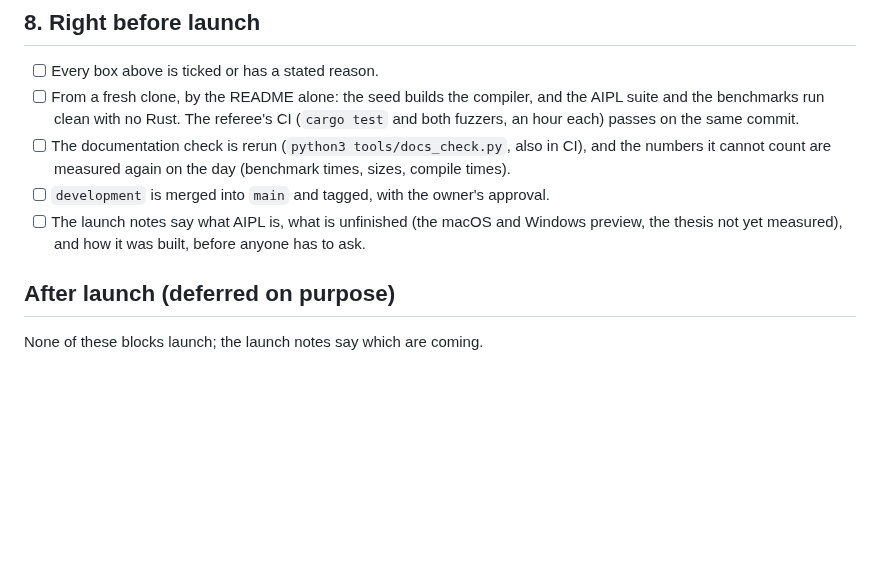
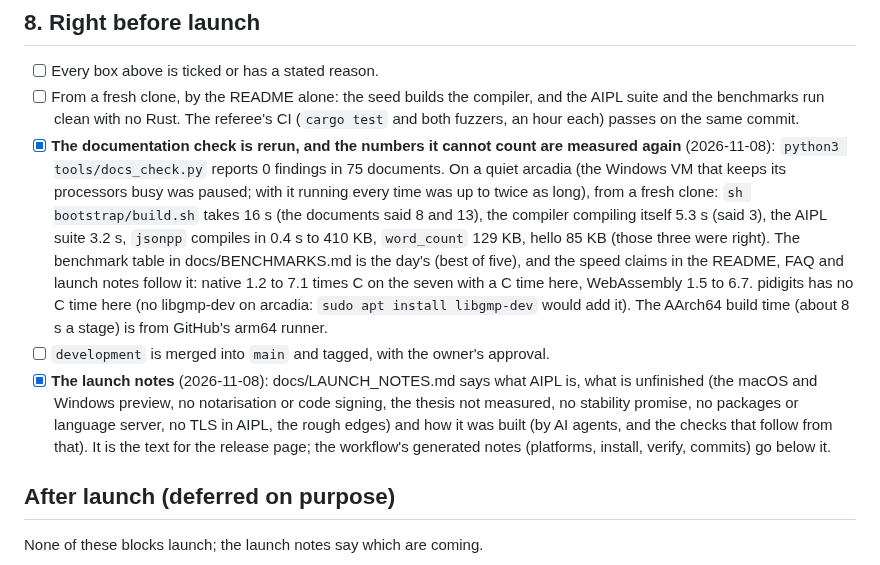
Before and after one commit to mwarpinski/AIPL, a Markdown page: docs/LAUNCH_CHECKLIST.md, the part around the change. Rendered like a GitHub page; blank space fills up the shorter version.

Commit message:
Launch checklist section 8: the numbers measured again, the launch notes written
Co-Authored-By: Claude Sonnet 5.5 <noreply@anthropic.com>

```diff
--- a/docs/LAUNCH_CHECKLIST.md
+++ b/docs/LAUNCH_CHECKLIST.md
@@ -217,11 +217,21 @@ Last before the final checks, against the language section 1 leaves.
 - [ ] Every box above is ticked or has a stated reason.
 - [ ] From a fresh clone, by the README alone: the seed builds the compiler, and the AIPL suite and the benchmarks run
   clean with no Rust. The referee's CI (`cargo test` and both fuzzers, an hour each) passes on the same commit.
-- [ ] The documentation check is rerun (`python3 tools/docs_check.py`, also in CI), and the numbers it cannot count are
-  measured again on the day (benchmark times, sizes, compile times).
+- [x] **The documentation check is rerun, and the numbers it cannot count are measured again** (2026-11-08):
+  `python3 tools/docs_check.py` reports 0 findings in 75 documents. On a quiet arcadia (the Windows VM that keeps its
+  processors busy was paused; with it running every time was up to twice as long), from a fresh clone: `sh
+  bootstrap/build.sh` takes 16 s (the documents said 8 and 13), the compiler compiling itself 5.3 s (said 3), the AIPL
+  suite 3.2 s, `jsonpp` compiles in 0.4 s to 410 KB, `word_count` 129 KB, hello 85 KB (those three were right). The
+  benchmark table in docs/BENCHMARKS.md is the day's (best of five), and the speed claims in the README, FAQ and launch
+  notes follow it: native 1.2 to 7.1 times C on the seven with a C time here, WebAssembly 1.5 to 6.7. pidigits has no C
+  time here (no libgmp-dev on arcadia: `sudo apt install libgmp-dev` would add it). The AArch64 build time (about 8 s a
+  stage) is from GitHub's arm64 runner.
 - [ ] `development` is merged into `main` and tagged, with the owner's approval.
-- [ ] The launch notes say what AIPL is, what is unfinished (the macOS and Windows preview, the thesis not yet
-  measured), and how it was built, before anyone has to ask.
+- [x] **The launch notes** (2026-11-08): docs/LAUNCH_NOTES.md says what AIPL is, what is unfinished (the macOS and
+  Windows preview, no notarisation or code signing, the thesis not measured, no stability promise, no packages or
+  language server, no TLS in AIPL, the rough edges) and how it was built (by AI agents, and the checks that follow
+  from that). It is the text for the release page; the workflow's generated notes (platforms, install, verify,
+  commits) go below it.
 
 ## After launch (deferred on purpose)
 
```
